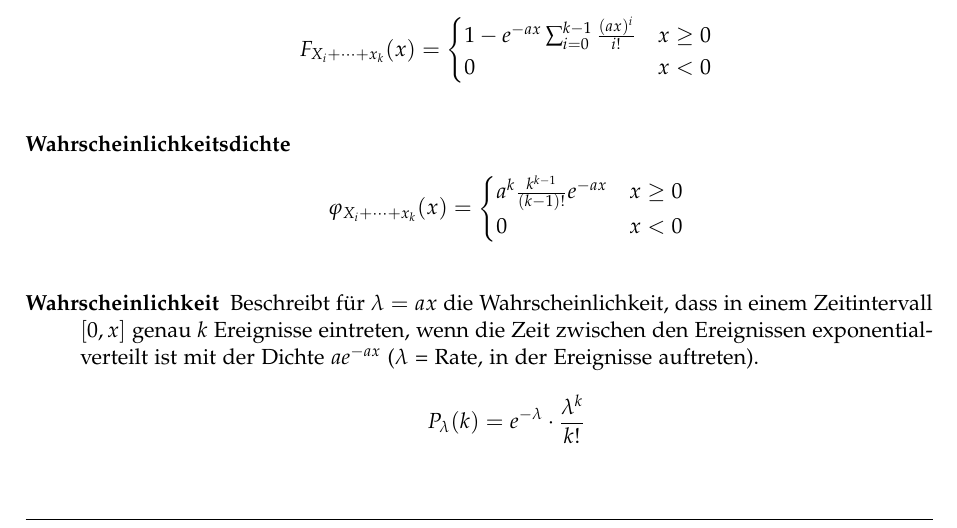
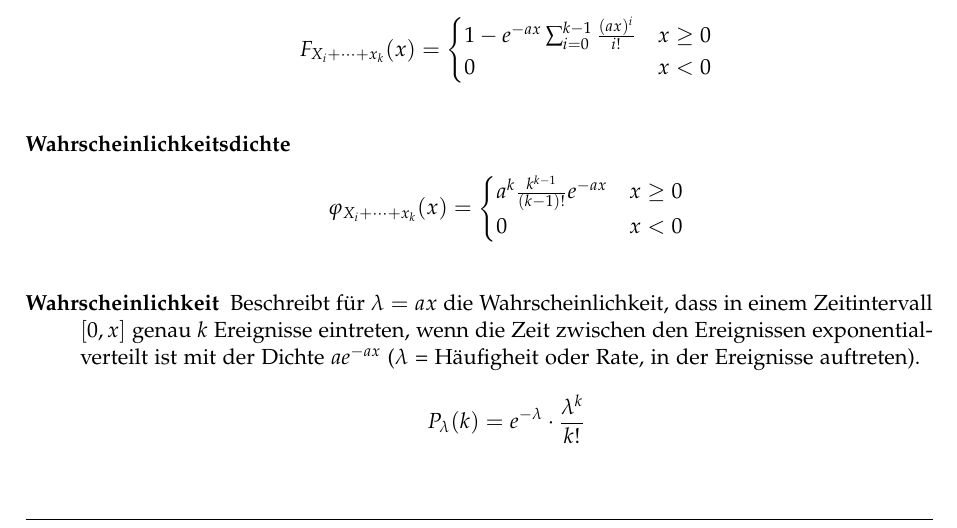
Before and after one commit to emanuelduss/HSR_WrStat_Zusammenfassung, a LaTeX document (WrStat.tex, which reads content.tex): part of page 21 of 33, cut so that both start at the same text. Compiled offline with pdfLaTeX; a LaTeX package or settings file that is missing is left out.

Commit message:
Wahrscheinlichkeit Beschreibung ergänzt

```diff
--- a/content.tex
+++ b/content.tex
@@ -469,8 +469,8 @@ Sei $X$ eine in $[a,b]$ gleichverteilte Zufallsvariable, dann gilt:
   \item[Wahrscheinlichkeit] Beschreibt für $\lambda = ax$ die
     Wahrscheinlichkeit, dass in einem Zeitintervall $[0, x]$ genau $k$
     Ereignisse eintreten, wenn die Zeit zwischen den Ereignissen
-    exponentialverteilt ist mit der Dichte $ae^{-ax}$ ($\lambda$ = Rate,
-    in der Ereignisse auftreten).
+    exponentialverteilt ist mit der Dichte $ae^{-ax}$ ($\lambda$ =
+    Häufigheit oder Rate, in der Ereignisse auftreten).
     \[P_\lambda(k) = e^{-\lambda} \cdot \frac{\lambda^k}{k!}\]
   \item[Erwartungswert] \[E(X) = \lambda\]
   \item[Varianz] \[\operatorname{var}(X) = \lambda\]
```
